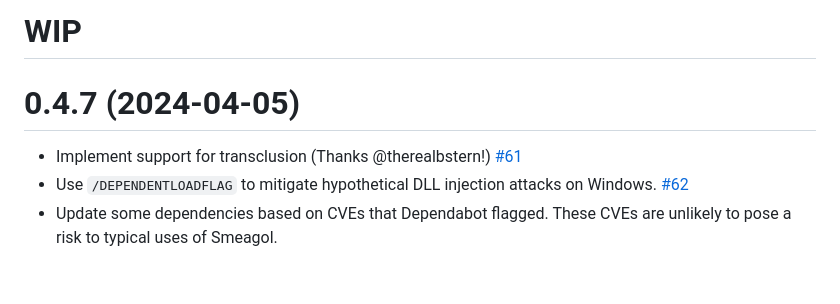
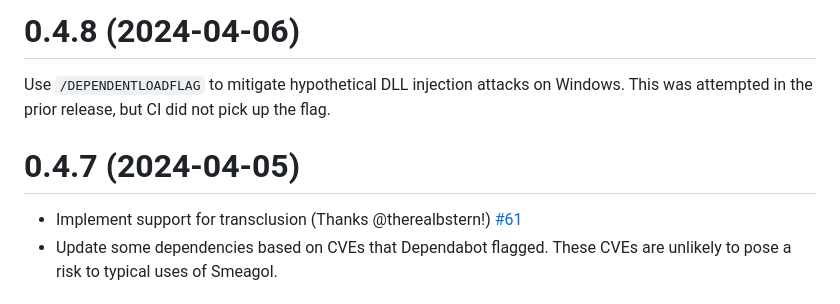
Before and after one commit to AustinWise/smeagol, a Markdown page: CHANGELOG.md, the part around the change. Drawn GitHub-style.

Commit message:
Update release notes for 0.4.8

```diff
--- a/CHANGELOG.md
+++ b/CHANGELOG.md
@@ -1,11 +1,13 @@
-WIP
+0.4.8 (2024-04-06)
 =====
+
+Use `/DEPENDENTLOADFLAG` to mitigate hypothetical DLL injection attacks on Windows.
+This was attempted in the prior release, but CI did not pick up the flag.
 
 0.4.7 (2024-04-05)
 =====
 
 * Implement support for transclusion (Thanks @therealbstern!) [#61](https://github.com/AustinWise/smeagol/issues/61)
-* Use `/DEPENDENTLOADFLAG` to mitigate hypothetical DLL injection attacks on Windows. [#62](https://github.com/AustinWise/smeagol/issues/62)
 * Update some dependencies based on CVEs that Dependabot flagged. These CVEs are unlikely to pose
   a risk to typical uses of Smeagol.
 
```
